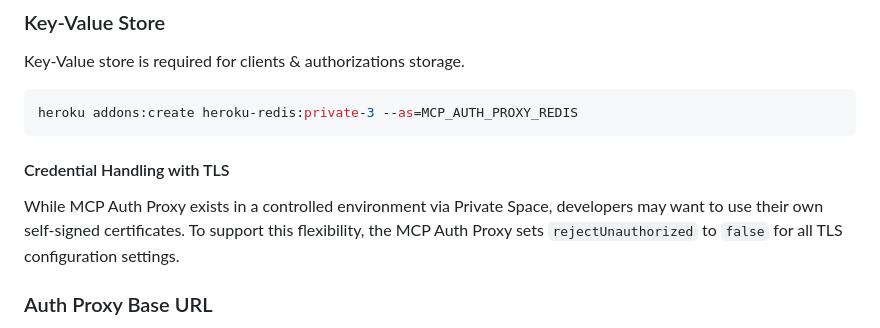
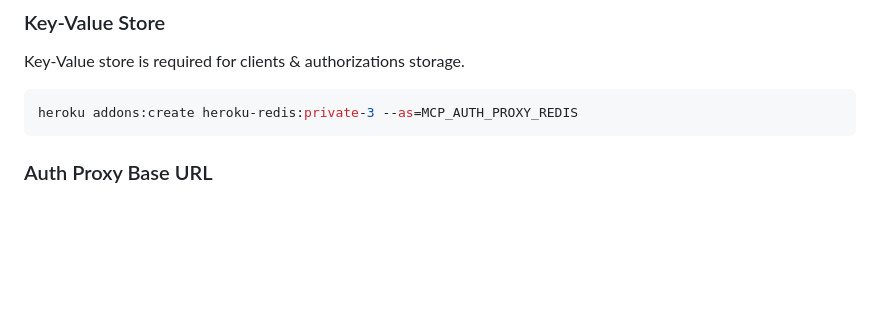
Before and after one commit to heroku/mcp-remote-auth-proxy, a Markdown page: README.md, the part around the change. GitHub-like rendering; blank space fills up the shorter version.

Commit message:
Removes inaccurate docs

````diff
--- a/README.md
+++ b/README.md
@@ -21,10 +21,6 @@ Key-Value store is required for clients & authorizations storage.
 ```bash
 heroku addons:create heroku-redis:private-3 --as=MCP_AUTH_PROXY_REDIS
 ```
-
-#### Credential Handling with TLS
-
-While MCP Auth Proxy exists in a controlled environment via Private Space, developers may want to use their own self-signed certificates. To support this flexibility, the MCP Auth Proxy sets `rejectUnauthorized` to `false` for all TLS configuration settings.
 
 ### Auth Proxy Base URL
 
````
